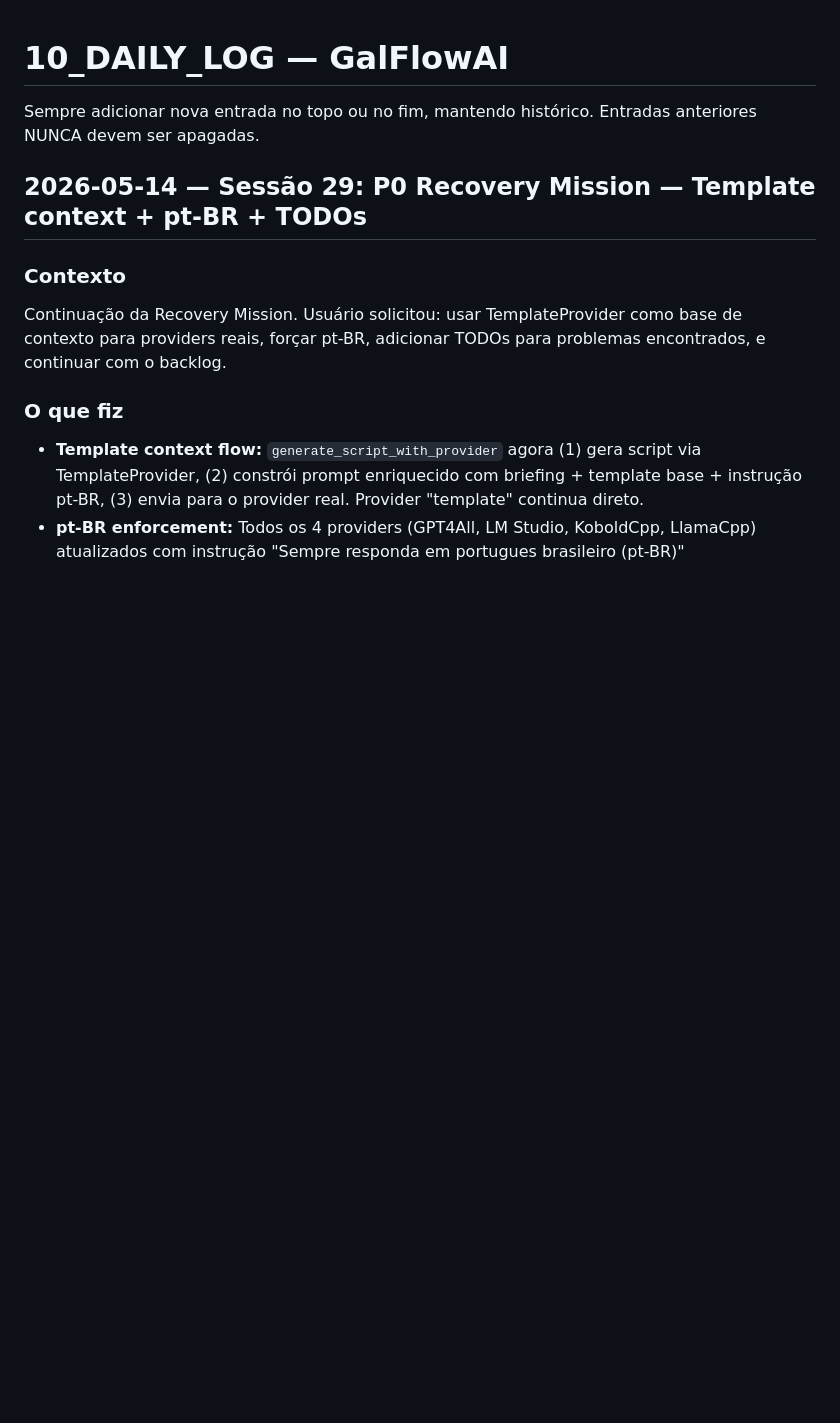
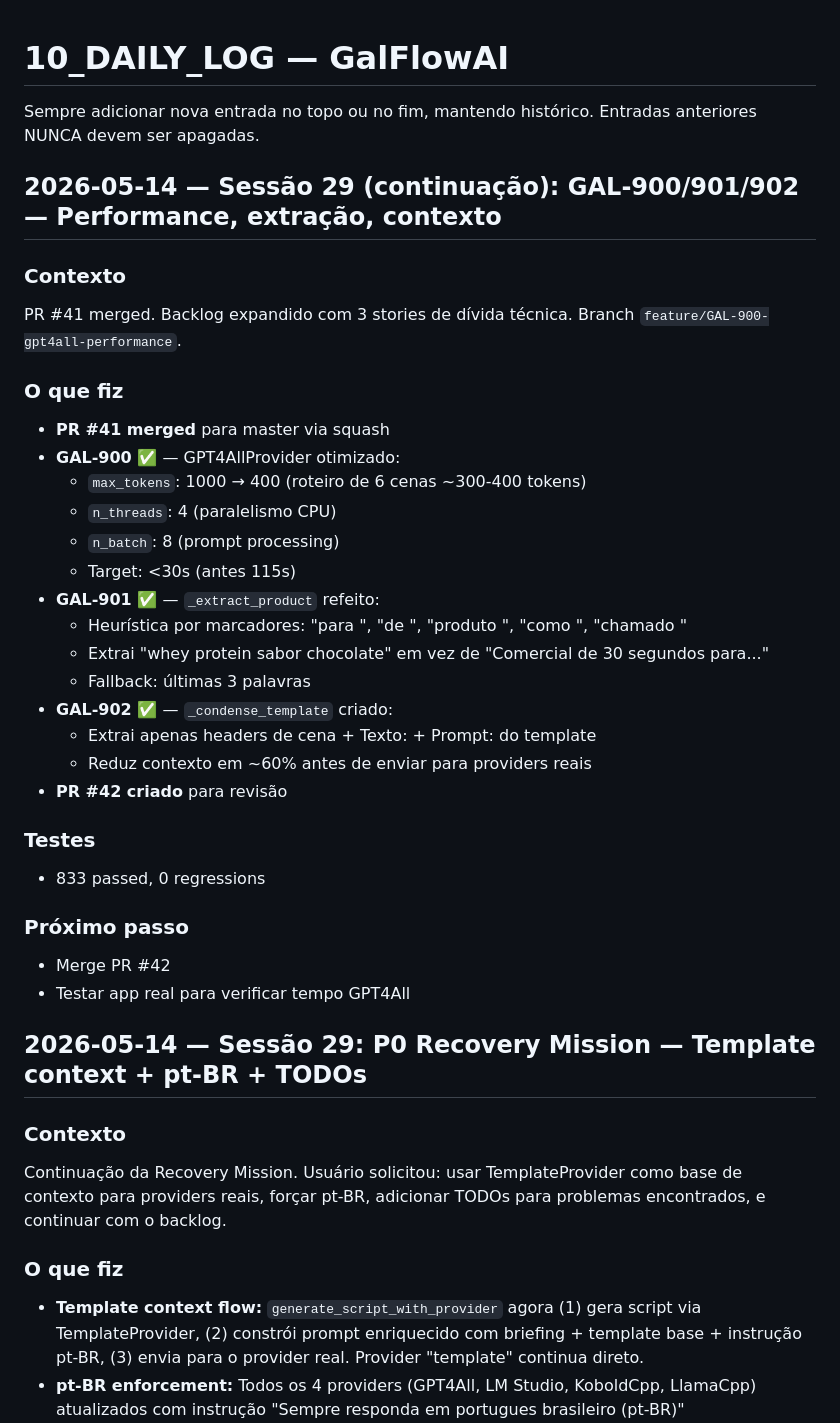
Before and after one commit to rickchiod-hash/galFlowAI, a Markdown page: docs/project-control/10_DAILY_LOG.md, the part around the change. GitHub-like rendering; blank space fills up the shorter version.

Commit message:
docs(log): add GAL-900/901/902 session log and PR #42

```diff
--- a/docs/project-control/10_DAILY_LOG.md
+++ b/docs/project-control/10_DAILY_LOG.md
@@ -1,6 +1,34 @@
 # 10_DAILY_LOG — GalFlowAI
 
 Sempre adicionar nova entrada no topo ou no fim, mantendo histórico. Entradas anteriores NUNCA devem ser apagadas.
+
+## 2026-05-14 — Sessão 29 (continuação): GAL-900/901/902 — Performance, extração, contexto
+
+### Contexto
+PR #41 merged. Backlog expandido com 3 stories de dívida técnica. Branch `feature/GAL-900-gpt4all-performance`.
+
+### O que fiz
+- **PR #41 merged** para master via squash
+- **GAL-900 ✅** — GPT4AllProvider otimizado:
+  - `max_tokens`: 1000 → 400 (roteiro de 6 cenas ~300-400 tokens)
+  - `n_threads`: 4 (paralelismo CPU)
+  - `n_batch`: 8 (prompt processing)
+  - Target: <30s (antes 115s)
+- **GAL-901 ✅** — `_extract_product` refeito:
+  - Heurística por marcadores: "para ", "de ", "produto ", "como ", "chamado "
+  - Extrai "whey protein sabor chocolate" em vez de "Comercial de 30 segundos para..."
+  - Fallback: últimas 3 palavras
+- **GAL-902 ✅** — `_condense_template` criado:
+  - Extrai apenas headers de cena + Texto: + Prompt: do template
+  - Reduz contexto em ~60% antes de enviar para providers reais
+- **PR #42 criado** para revisão
+
+### Testes
+- 833 passed, 0 regressions
+
+### Próximo passo
+- Merge PR #42
+- Testar app real para verificar tempo GPT4All
 
 ## 2026-05-14 — Sessão 29: P0 Recovery Mission — Template context + pt-BR + TODOs
 
```
